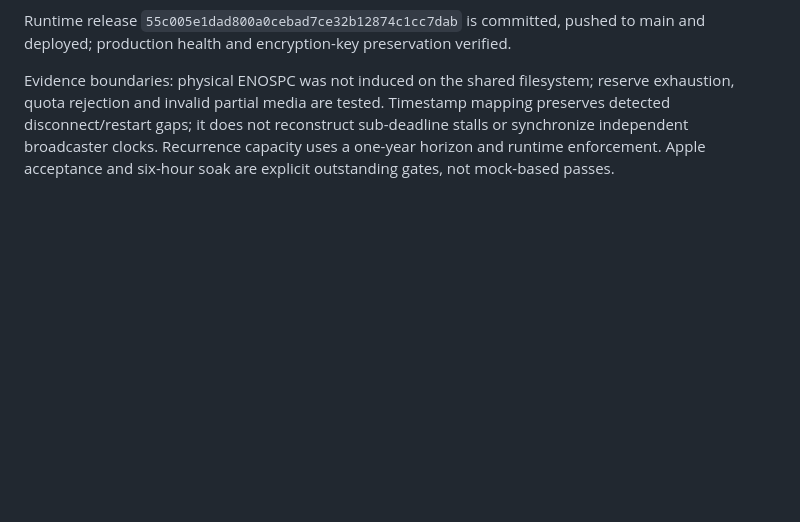
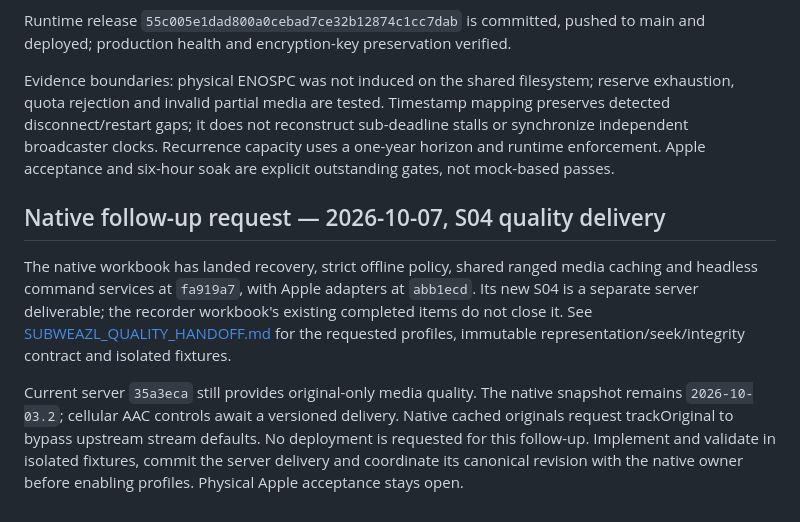
Before and after one commit to bprendie/weazlmusic, a Markdown page: SOL_WORKBOOK.md, the part around the change. Drawn GitHub-style; blank space fills up the shorter version.

Commit message:
Record Subweazl cellular quality delivery request

```diff
--- a/SOL_WORKBOOK.md
+++ b/SOL_WORKBOOK.md
@@ -262,3 +262,20 @@ Timestamp mapping preserves detected disconnect/restart gaps; it does not
 reconstruct sub-deadline stalls or synchronize independent broadcaster clocks.
 Recurrence capacity uses a one-year horizon and runtime enforcement. Apple
 acceptance and six-hour soak are explicit outstanding gates, not mock-based passes.
+
+
+## Native follow-up request — 2026-10-07, S04 quality delivery
+
+The native workbook has landed recovery, strict offline policy, shared ranged
+media caching and headless command services at `fa919a7`, with Apple adapters at
+`abb1ecd`. Its new S04 is a separate server deliverable; the recorder workbook's
+existing completed items do not close it. See
+[SUBWEAZL_QUALITY_HANDOFF.md](docs/SUBWEAZL_QUALITY_HANDOFF.md) for the requested
+profiles, immutable representation/seek/integrity contract and isolated fixtures.
+
+Current server `35a3eca` still provides original-only media quality. The native
+snapshot remains `2026-10-03.2`; cellular AAC controls await a versioned delivery.
+Native cached originals request trackOriginal to bypass upstream stream defaults.
+No deployment is requested for this follow-up. Implement and validate in isolated
+fixtures, commit the server delivery and coordinate its canonical revision with
+the native owner before enabling profiles. Physical Apple acceptance stays open.
```
Also changed, not shown: docs/SUBWEAZL_QUALITY_HANDOFF.md (added, +59 -0 lines).
